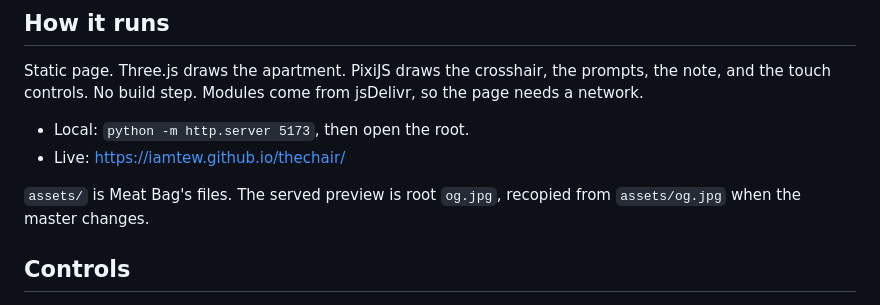
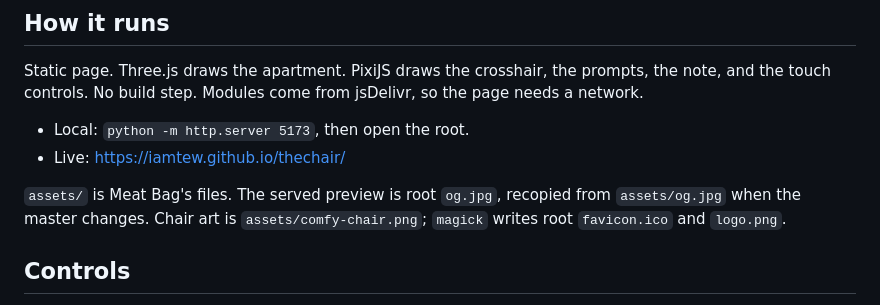
Before and after one commit to iamtew/thechair, a Markdown page: AGENTS.md, the part around the change. GitHub-like rendering.

```diff
--- a/AGENTS.md
+++ b/AGENTS.md
@@ -28,7 +28,7 @@ Static page. Three.js draws the apartment. PixiJS draws the crosshair, the promp
 - Local: `python -m http.server 5173`, then open the root.
 - Live: https://iamtew.github.io/thechair/
 
-`assets/` is Meat Bag's files. The served preview is root `og.jpg`, recopied from `assets/og.jpg` when the master changes.
+`assets/` is Meat Bag's files. The served preview is root `og.jpg`, recopied from `assets/og.jpg` when the master changes. Chair art is `assets/comfy-chair.png`; `magick` writes root `favicon.ico` and `logo.png`.
 
 ## Controls
 
```
Also changed, not shown: README.md (+2 -0 lines), assets/comfy-chair.png (added), logo.png (added), 2 other files.
